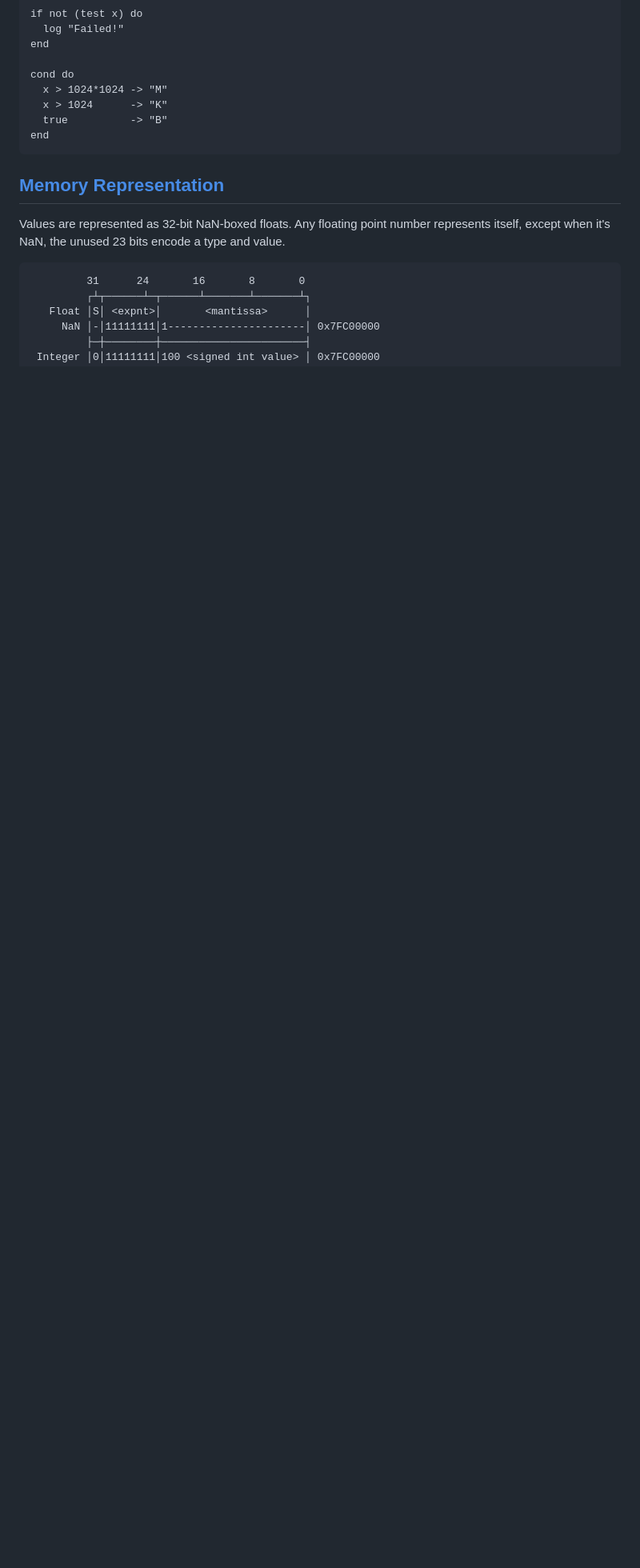
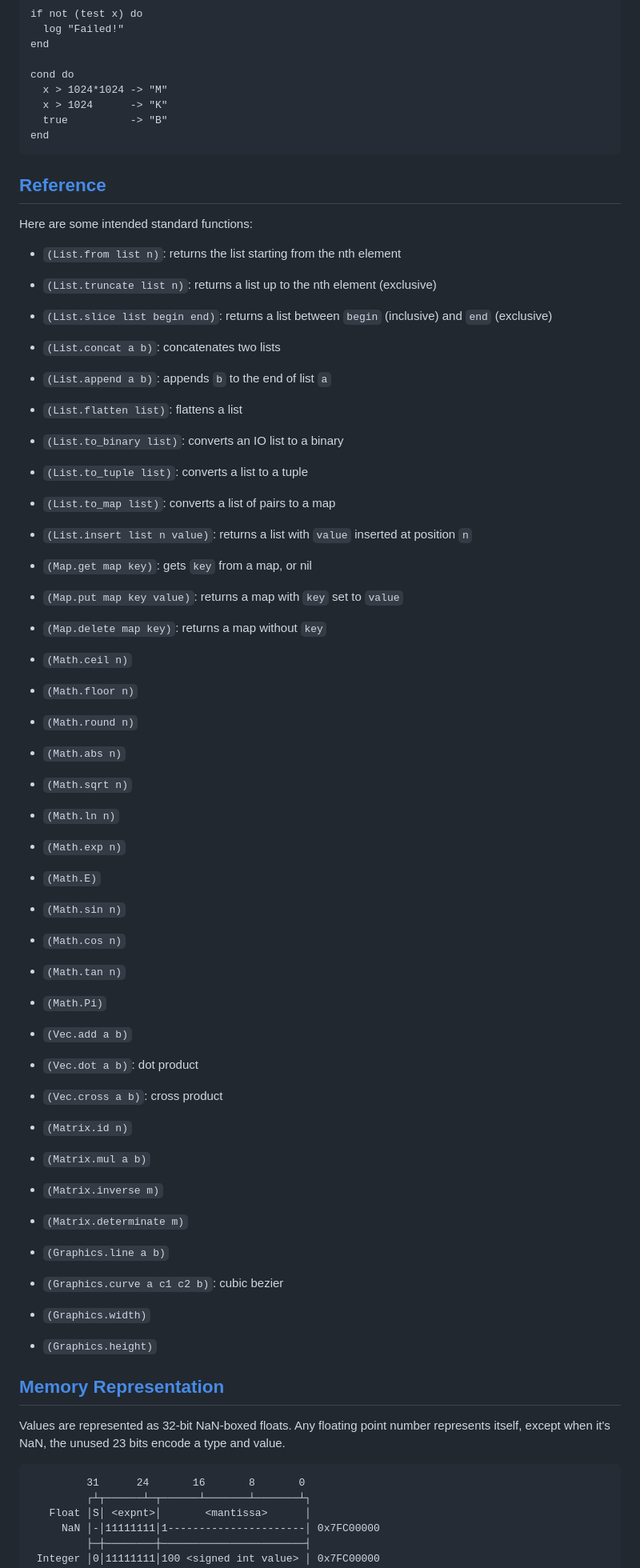
Before and after one commit to protestContest/Cassette, a Markdown page: README.md, the part around one of its changes. Shown at 80% size. GitHub-like rendering; blank space fills up the shorter version.

````diff
--- a/README.md
+++ b/README.md
@@ -153,6 +167,51 @@ cond do
 end
 ```
 
+## [Reference](#reference)
+
+Here are some intended standard functions:
+
+- `(List.from list n)`: returns the list starting from the nth element
+- `(List.truncate list n)`: returns a list up to the nth element (exclusive)
+- `(List.slice list begin end)`: returns a list between `begin` (inclusive) and `end` (exclusive)
+- `(List.concat a b)`: concatenates two lists
+- `(List.append a b)`: appends `b` to the end of list `a`
+- `(List.flatten list)`: flattens a list
+- `(List.to_binary list)`: converts an IO list to a binary
+- `(List.to_tuple list)`: converts a list to a tuple
+- `(List.to_map list)`: converts a list of pairs to a map
+- `(List.insert list n value)`: returns a list with `value` inserted at position `n`
+
+- `(Map.get map key)`: gets `key` from a map, or nil
+- `(Map.put map key value)`: returns a map with `key` set to `value`
+- `(Map.delete map key)`: returns a map without `key`
+
+- `(Math.ceil n)`
+- `(Math.floor n)`
+- `(Math.round n)`
+- `(Math.abs n)`
+- `(Math.sqrt n)`
+- `(Math.ln n)`
+- `(Math.exp n)`
+- `(Math.E)`
+- `(Math.sin n)`
+- `(Math.cos n)`
+- `(Math.tan n)`
+- `(Math.Pi)`
+
+- `(Vec.add a b)`
+- `(Vec.dot a b)`: dot product
+- `(Vec.cross a b)`: cross product
+- `(Matrix.id n)`
+- `(Matrix.mul a b)`
+- `(Matrix.inverse m)`
+- `(Matrix.determinate m)`
+
+- `(Graphics.line a b)`
+- `(Graphics.curve a c1 c2 b)`: cubic bezier
+- `(Graphics.width)`
+- `(Graphics.height)`
+
 ## [Memory Representation](#memory-representation)
 
 Values are represented as 32-bit NaN-boxed floats. Any floating point number represents itself, except when it's NaN, the unused 23 bits encode a type and value.
````
Also changed, not shown: other parts of README.md (+14 -0 lines).
